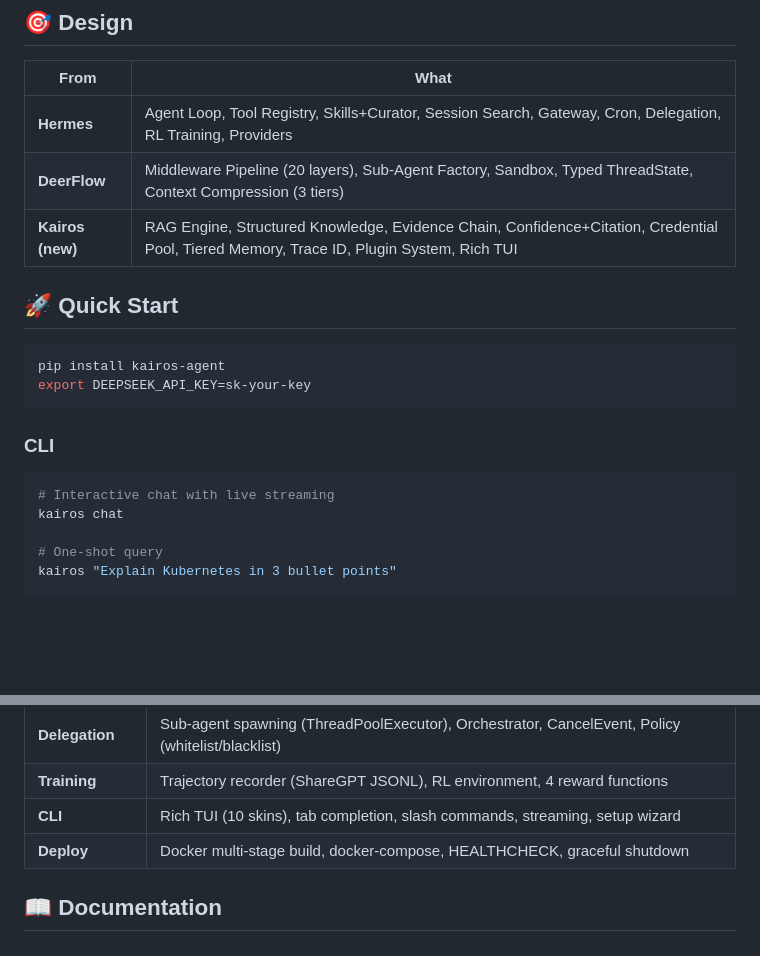
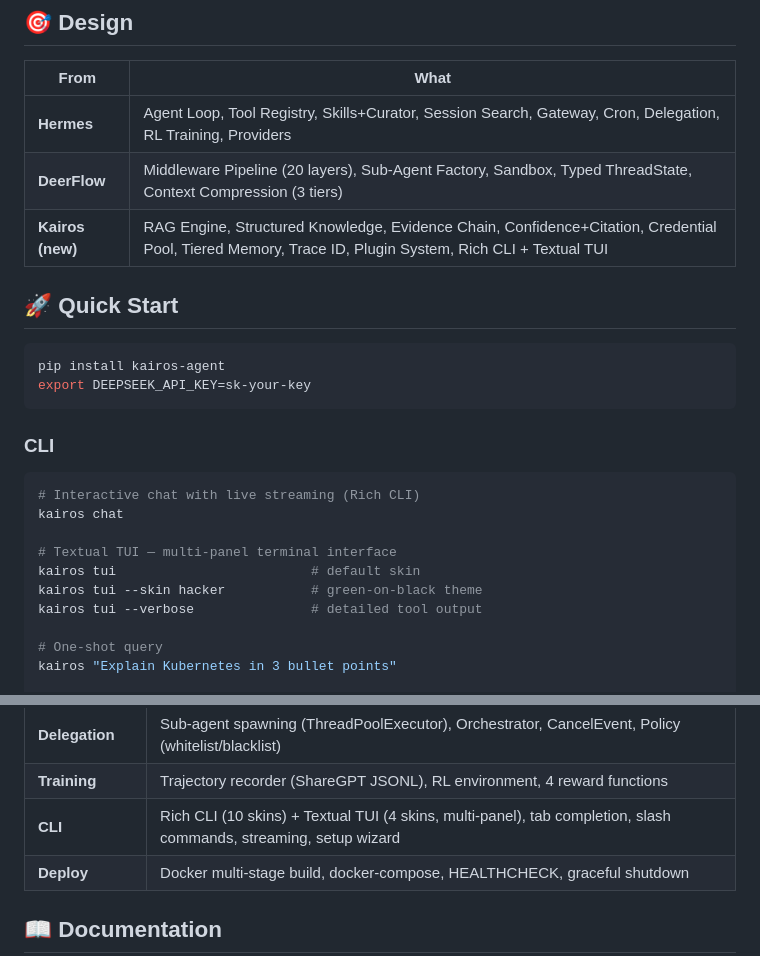
Before and after one commit to buer103/kairos, a Markdown page: README.md, 2 parts joined by grey strips. Drawn GitHub-style; blank space fills up the shorter version.

````diff
--- a/README.md
+++ b/README.md
@@ -26,7 +26,7 @@ the instant when an archer releases the bowstring.
 |------|------|
 | **Hermes** | Agent Loop, Tool Registry, Skills+Curator, Session Search, Gateway, Cron, Delegation, RL Training, Providers |
 | **DeerFlow** | Middleware Pipeline (20 layers), Sub-Agent Factory, Sandbox, Typed ThreadState, Context Compression (3 tiers) |
-| **Kairos (new)** | RAG Engine, Structured Knowledge, Evidence Chain, Confidence+Citation, Credential Pool, Tiered Memory, Trace ID, Plugin System, Rich TUI |
+| **Kairos (new)** | RAG Engine, Structured Knowledge, Evidence Chain, Confidence+Citation, Credential Pool, Tiered Memory, Trace ID, Plugin System, Rich CLI + Textual TUI |
 
 ## 🚀 Quick Start
 
@@ -38,8 +38,13 @@ export DEEPSEEK_API_KEY=sk-your-key
 ### CLI
 
 ```bash
-# Interactive chat with live streaming
+# Interactive chat with live streaming (Rich CLI)
 kairos chat
+
+# Textual TUI — multi-panel terminal interface
+kairos tui                         # default skin
+kairos tui --skin hacker           # green-on-black theme
+kairos tui --verbose               # detailed tool output
 
 # One-shot query
 kairos "Explain Kubernetes in 3 bullet points"
@@ -135,7 +140,7 @@ User Message → Gateway (11 platforms: Telegram, WeChat, Slack, ...)
 | **Hooks** | 24 lifecycle hook points, pub/sub registry, priority ordering, thread-safe, error-isolated |
 | **Delegation** | Sub-agent spawning (ThreadPoolExecutor), Orchestrator, CancelEvent, Policy (whitelist/blacklist) |
 | **Training** | Trajectory recorder (ShareGPT JSONL), RL environment, 4 reward functions |
-| **CLI** | Rich TUI (10 skins), tab completion, slash commands, streaming, setup wizard |
+| **CLI** | Rich CLI (10 skins) + Textual TUI (4 skins, multi-panel), tab completion, slash commands, streaming, setup wizard |
 | **Deploy** | Docker multi-stage build, docker-compose, HEALTHCHECK, graceful shutdown |
 
 ## 📖 Documentation
````
Also changed, not shown: docs/api.md (+77 -1 lines).
